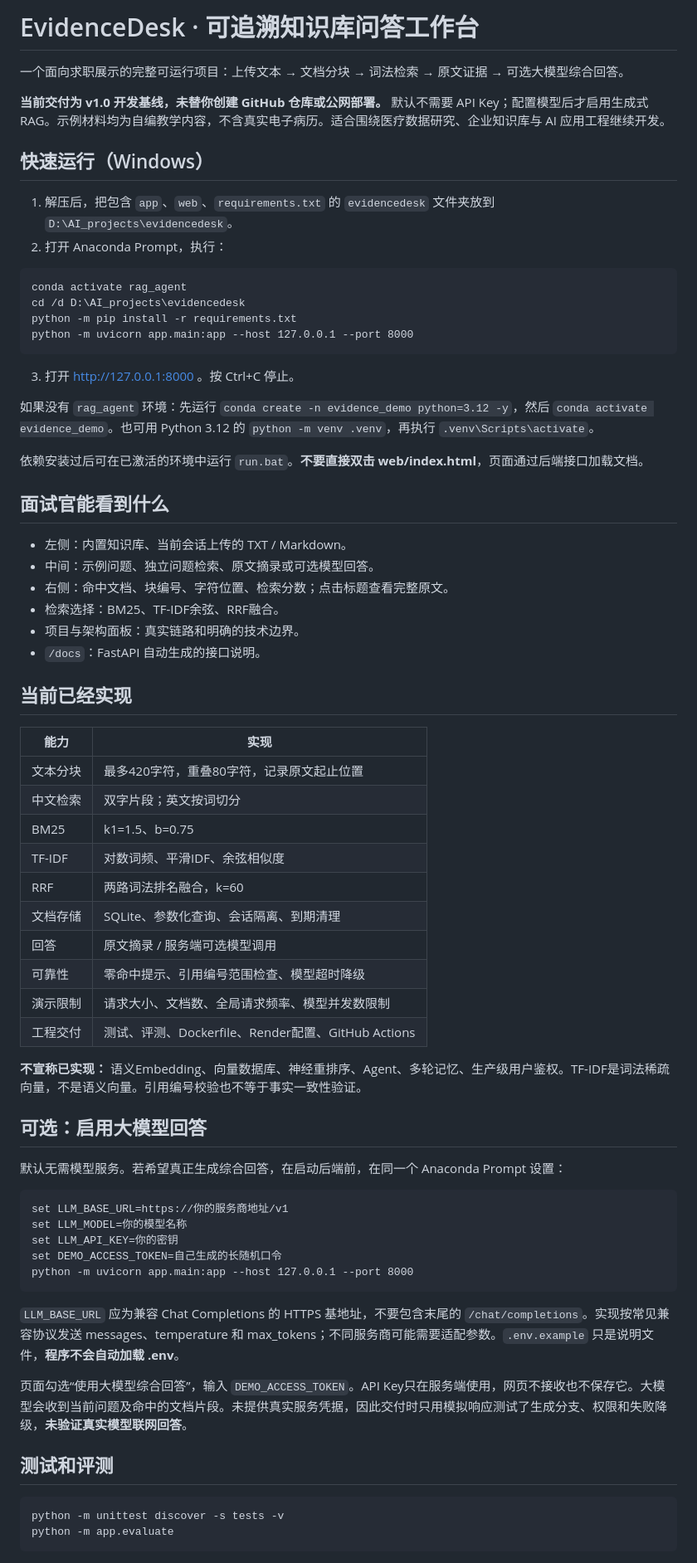
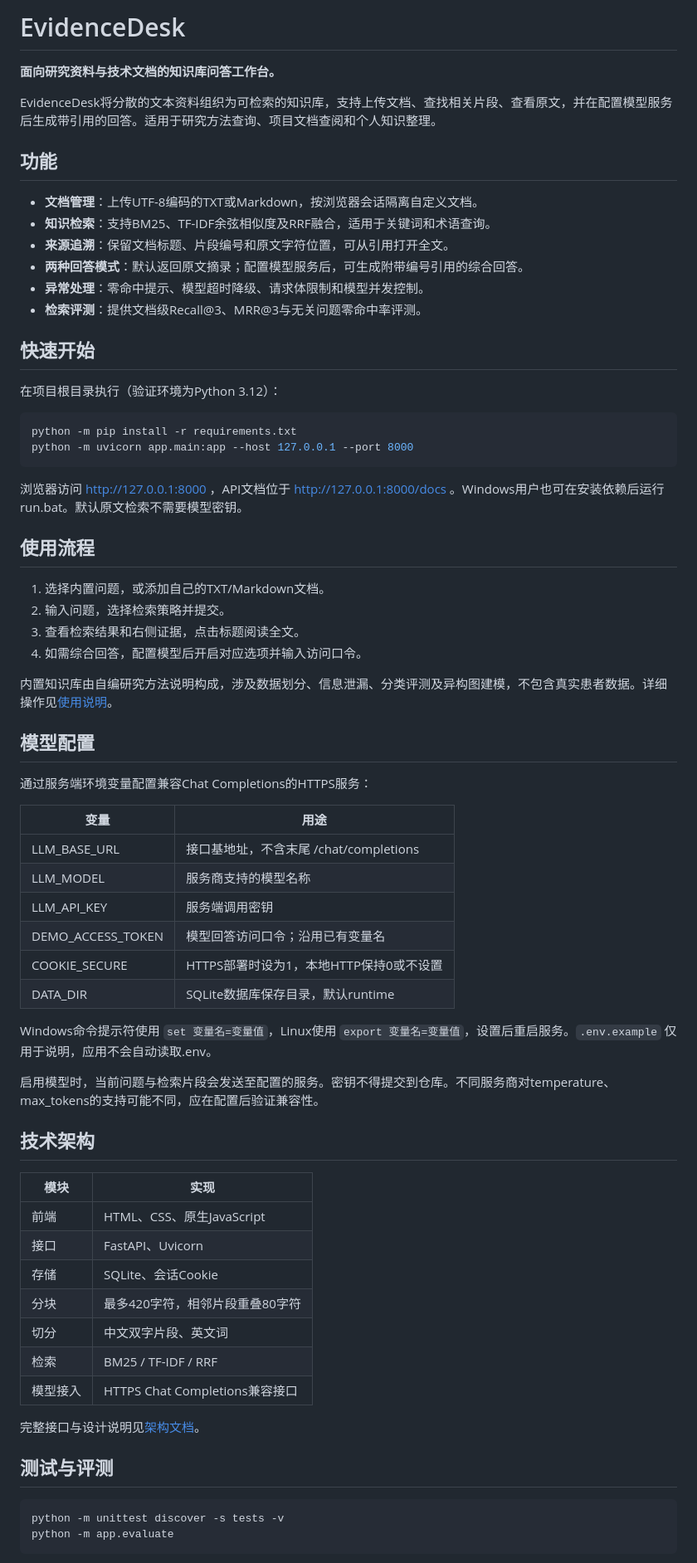
Before and after one commit to 3231115187/evidencedesk, a Markdown page: README.md, the part around one of its changes. Shown at 83% size. Drawn GitHub-style.

````diff
--- a/README.md
+++ b/README.md
@@ -1,72 +1,72 @@
-# EvidenceDesk · 可追溯知识库问答工作台
+# EvidenceDesk
 
-一个面向求职展示的完整可运行项目：上传文本 → 文档分块 → 词法检索 → 原文证据 → 可选大模型综合回答。
+**面向研究资料与技术文档的知识库问答工作台。**
 
-**当前交付为 v1.0 开发基线，未替你创建 GitHub 仓库或公网部署。** 默认不需要 API Key；配置模型后才启用生成式 RAG。示例材料均为自编教学内容，不含真实电子病历。适合围绕医疗数据研究、企业知识库与 AI 应用工程继续开发。
+EvidenceDesk将分散的文本资料组织为可检索的知识库，支持上传文档、查找相关片段、查看原文，并在配置模型服务后生成带引用的回答。适用于研究方法查询、项目文档查阅和个人知识整理。
 
-## 快速运行（Windows）
+## 功能
 
-1. 解压后，把包含 `app`、`web`、`requirements.txt` 的 `evidencedesk` 文件夹放到 `D:\AI_projects\evidencedesk`。
-2. 打开 Anaconda Prompt，执行：
+- **文档管理**：上传UTF-8编码的TXT或Markdown，按浏览器会话隔离自定义文档。
+- **知识检索**：支持BM25、TF-IDF余弦相似度及RRF融合，适用于关键词和术语查询。
+- **来源追溯**：保留文档标题、片段编号和原文字符位置，可从引用打开全文。
+- **两种回答模式**：默认返回原文摘录；配置模型服务后，可生成附带编号引用的综合回答。
+- **异常处理**：零命中提示、模型超时降级、请求体限制和模型并发控制。
+- **检索评测**：提供文档级Recall@3、MRR@3与无关问题零命中率评测。
 
-```bat
-conda activate rag_agent
-cd /d D:\AI_projects\evidencedesk
+## 快速开始
+
+在项目根目录执行（验证环境为Python 3.12）：
+
+```bash
 python -m pip install -r requirements.txt
 python -m uvicorn app.main:app --host 127.0.0.1 --port 8000
 ```
 
-3. 打开 http://127.0.0.1:8000 。按 Ctrl+C 停止。
+浏览器访问 http://127.0.0.1:8000 ，API文档位于 http://127.0.0.1:8000/docs 。Windows用户也可在安装依赖后运行run.bat。默认原文检索不需要模型密钥。
 
-如果没有 `rag_agent` 环境：先运行 `conda create -n evidence_demo python=3.12 -y`，然后 `conda activate evidence_demo`。也可用 Python 3.12 的 `python -m venv .venv`，再执行 `.venv\Scripts\activate`。
+## 使用流程
 
-依赖安装过后可在已激活的环境中运行 `run.bat`。**不要直接双击 web/index.html**，页面通过后端接口加载文档。
+1. 选择内置问题，或添加自己的TXT/Markdown文档。
+2. 输入问题，选择检索策略并提交。
+3. 查看检索结果和右侧证据，点击标题阅读全文。
+4. 如需综合回答，配置模型后开启对应选项并输入访问口令。
 
-## 面试官能看到什么
+内置知识库由自编研究方法说明构成，涉及数据划分、信息泄漏、分类评测及异构图建模，不包含真实患者数据。详细操作见[使用说明](docs/USAGE.md)。
 
-- 左侧：内置知识库、当前会话上传的 TXT / Markdown。
-- 中间：示例问题、独立问题检索、原文摘录或可选模型回答。
-- 右侧：命中文档、块编号、字符位置、检索分数；点击标题查看完整原文。
-- 检索选择：BM25、TF-IDF余弦、RRF融合。
-- 项目与架构面板：真实链路和明确的技术边界。
-- `/docs`：FastAPI 自动生成的接口说明。
+## 模型配置
 
-## 当前已经实现
+通过服务端环境变量配置兼容Chat Completions的HTTPS服务：
 
-| 能力 | 实现 |
+| 变量 | 用途 |
 |---|---|
-| 文本分块 | 最多420字符，重叠80字符，记录原文起止位置 |
-| 中文检索 | 双字片段；英文按词切分 |
-| BM25 | k1=1.5、b=0.75 |
-| TF-IDF | 对数词频、平滑IDF、余弦相似度 |
-| RRF | 两路词法排名融合，k=60 |
-| 文档存储 | SQLite、参数化查询、会话隔离、到期清理 |
-| 回答 | 原文摘录 / 服务端可选模型调用 |
-| 可靠性 | 零命中提示、引用编号范围检查、模型超时降级 |
-| 演示限制 | 请求大小、文档数、全局请求频率、模型并发数限制 |
-| 工程交付 | 测试、评测、Dockerfile、Render配置、GitHub Actions |
+| LLM_BASE_URL | 接口基地址，不含末尾 /chat/completions |
+| LLM_MODEL | 服务商支持的模型名称 |
+| LLM_API_KEY | 服务端调用密钥 |
+| DEMO_ACCESS_TOKEN | 模型回答访问口令；沿用已有变量名 |
+| COOKIE_SECURE | HTTPS部署时设为1，本地HTTP保持0或不设置 |
+| DATA_DIR | SQLite数据库保存目录，默认runtime |
 
-**不宣称已实现：** 语义Embedding、向量数据库、神经重排序、Agent、多轮记忆、生产级用户鉴权。TF-IDF是词法稀疏向量，不是语义向量。引用编号校验也不等于事实一致性验证。
+Windows命令提示符使用 `set 变量名=变量值`，Linux使用 `export 变量名=变量值`，设置后重启服务。`.env.example` 仅用于说明，应用不会自动读取.env。
 
-## 可选：启用大模型回答
+启用模型时，当前问题与检索片段会发送至配置的服务。密钥不得提交到仓库。不同服务商对temperature、max_tokens的支持可能不同，应在配置后验证兼容性。
 
-默认无需模型服务。若希望真正生成综合回答，在启动后端前，在同一个 Anaconda Prompt 设置：
+## 技术架构
 
-```bat
-set LLM_BASE_URL=https://你的服务商地址/v1
-set LLM_MODEL=你的模型名称
-set LLM_API_KEY=你的密钥
-set DEMO_ACCESS_TOKEN=自己生成的长随机口令
-python -m uvicorn app.main:app --host 127.0.0.1 --port 8000
-```
+| 模块 | 实现 |
+|---|---|
+| 前端 | HTML、CSS、原生JavaScript |
+| 接口 | FastAPI、Uvicorn |
+| 存储 | SQLite、会话Cookie |
+| 分块 | 最多420字符，相邻片段重叠80字符 |
+| 切分 | 中文双字片段、英文词 |
+| 检索 | BM25 / TF-IDF / RRF |
+| 模型接入 | HTTPS Chat Completions兼容接口 |
 
-`LLM_BASE_URL` 应为兼容 Chat Completions 的 HTTPS 基地址，不要包含末尾的 `/chat/completions`。实现按常见兼容协议发送 messages、temperature 和 max_tokens；不同服务商可能需要适配参数。`.env.example` 只是说明文件，**程序不会自动加载 .env**。
+完整接口与设计说明见[架构文档](docs/ARCHITECTURE.md)。
 
-页面勾选“使用大模型综合回答”，输入 `DEMO_ACCESS_TOKEN`。API Key只在服务端使用，网页不接收也不保存它。大模型会收到当前问题及命中的文档片段。未提供真实服务凭据，因此交付时只用模拟响应测试了生成分支、权限和失败降级，**未验证真实模型联网回答**。
+## 测试与评测
 
-## 测试和评测
-
-```bat
+```bash
 python -m unittest discover -s tests -v
 python -m app.evaluate
 ```
````
Also changed, not shown: other parts of README.md (+31 -31 lines).
